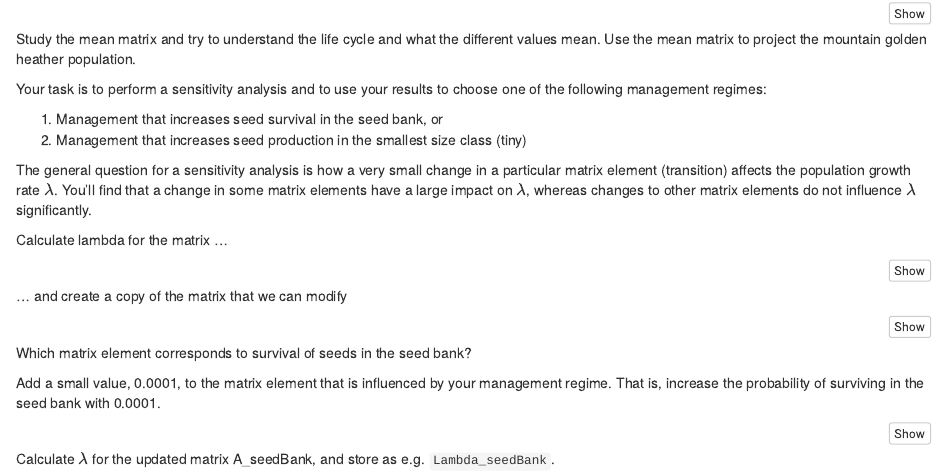
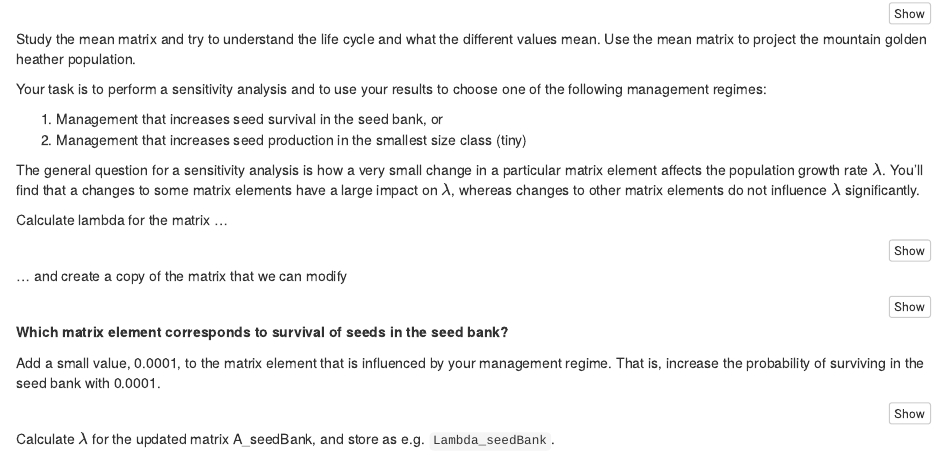
Before and after one commit to Fogelstrom/popDynamicsEERCV, an R Markdown document (Activity/SensitivitiesAndElasticities20_edited.Rmd): the page in a window 1100 px wide, from 660 px down. Rendered offline with R 4.5, knitr and Pandoc, with nearby package versions.

Commit message:
minor updates to the text

````diff
--- a/Activity/SensitivitiesAndElasticities20_edited.Rmd
+++ b/Activity/SensitivitiesAndElasticities20_edited.Rmd
@@ -41,7 +41,7 @@ Your task is to perform a sensitivity analysis and to use your results to choose
 1) Management that increases seed survival in the seed bank, or
 2) Management that increases seed production in the smallest size class (tiny)
 
-The general question for a sensitivity analysis is how a very small change in a particular matrix element (transition) affects the population growth rate $\lambda$. You'll find that a change in some matrix elements have a large impact on $\lambda$, whereas changes to other matrix elements do not influence $\lambda$ significantly.
+The general question for a sensitivity analysis is how a very small change in a particular matrix element affects the population growth rate $\lambda$. You'll find that a changes to some matrix elements have a large impact on $\lambda$, whereas changes to other matrix elements do not influence $\lambda$ significantly.
 
 Calculate lambda for the matrix ...
 
@@ -56,7 +56,7 @@ Lambda <- lambda(A)
 A_seedBank <- A # create a copy of the mean matrix
 ```
 
-Which matrix element corresponds to survival of seeds in the seed bank?
+**Which matrix element corresponds to survival of seeds in the seed bank?**
 
 Add a small value, 0.0001, to the matrix element that is influenced by your management regime. That is, increase the probability of surviving in the seed bank with 0.0001.
 
````
Also changed, not shown: Activity/SensitivitiesAndElasticities20_edited.html.
